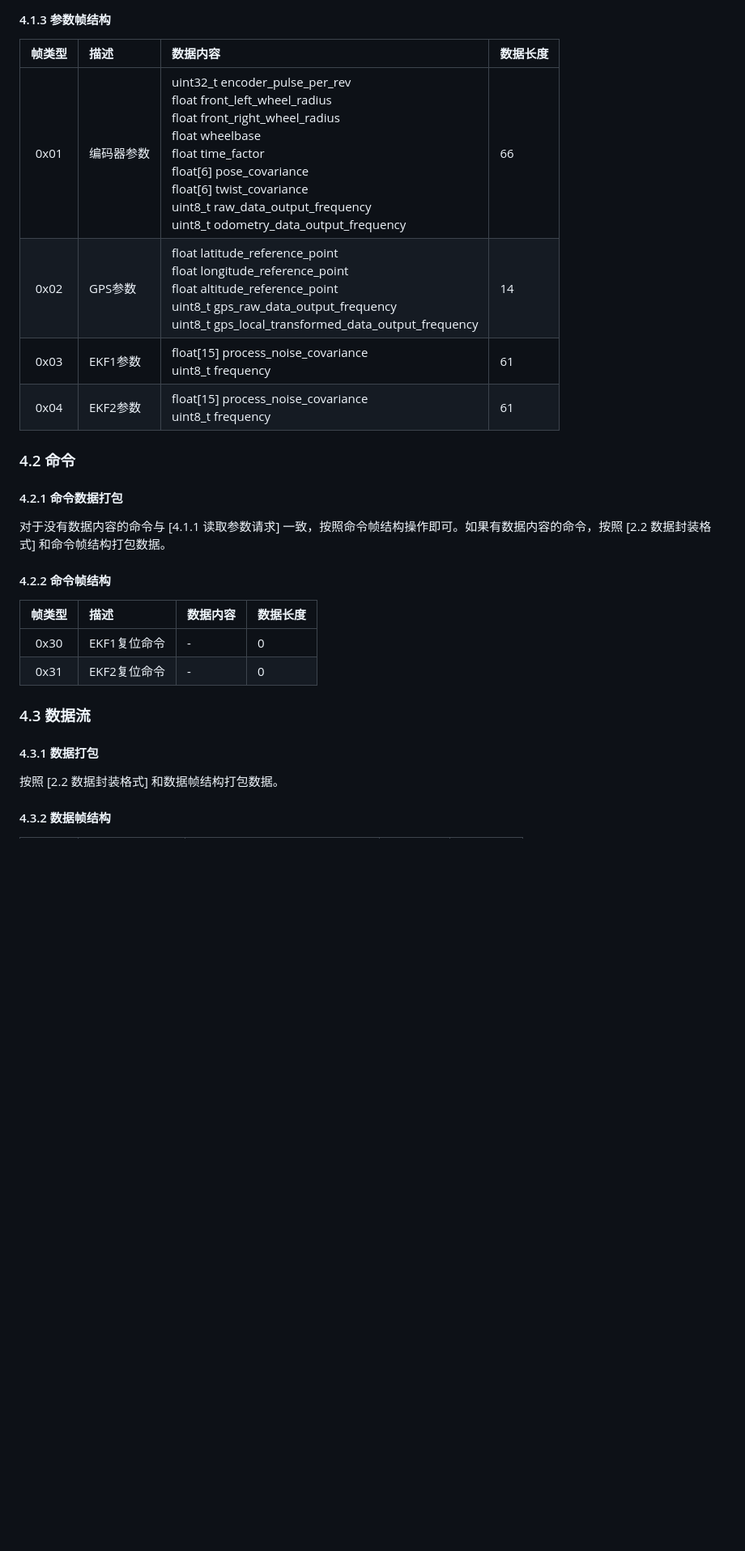
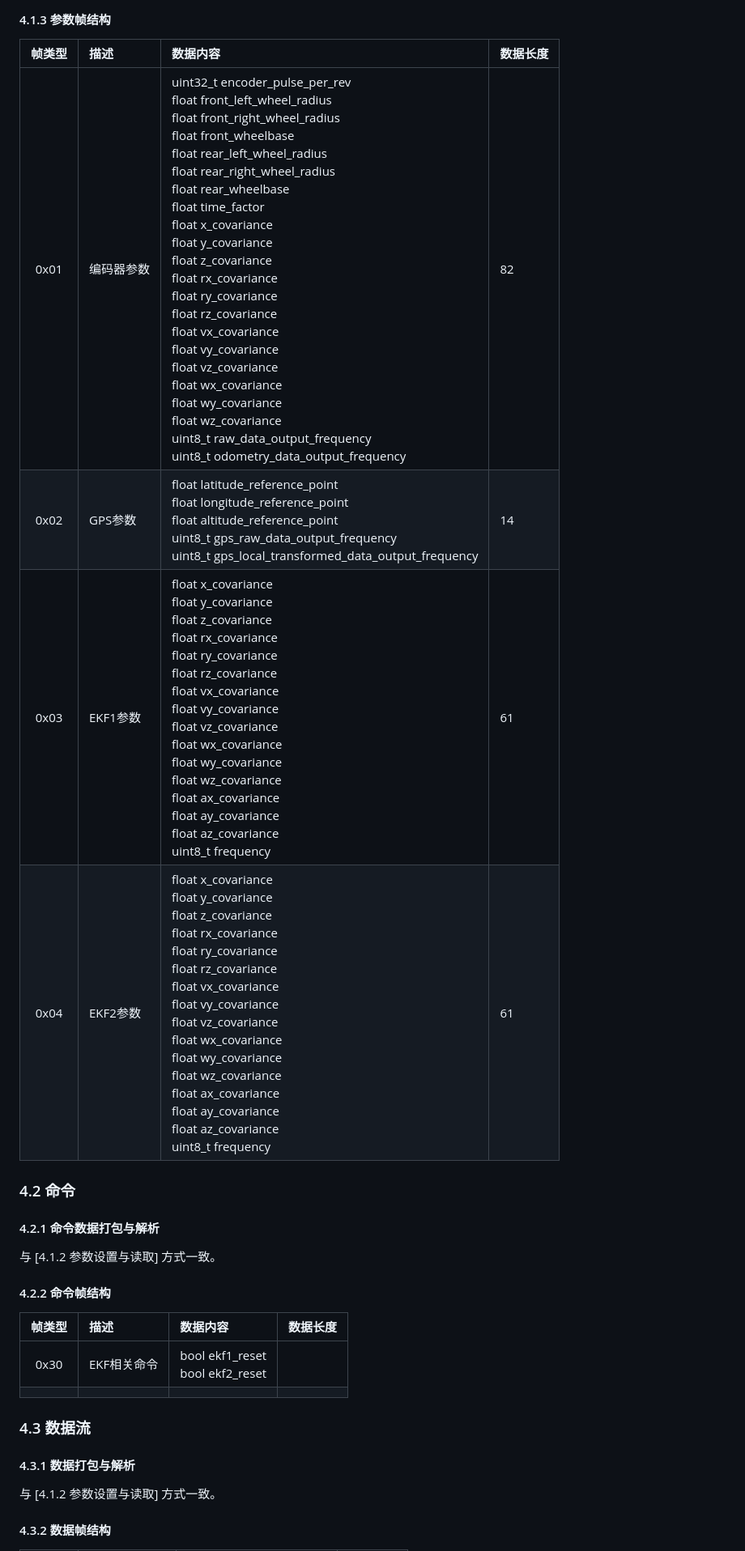
Before and after one commit to mesondynamics/slv_mmai, a Markdown page: firmware/doc/protocol.md, the part around the change printed below. Shown: that part at 81% size. Rendered like a GitHub page; blank space fills up the shorter version.

```diff
--- a/firmware/doc/protocol.md
+++ b/firmware/doc/protocol.md
@@ -67,29 +79,29 @@ AA55 01 0000 CRC
 
 | 帧类型 | 描述       | 数据内容                                                     | 数据长度 |
 | :----: | :--------- | :----------------------------------------------------------- | -------- |
-|  0x01  | 编码器参数 | uint32_t encoder_pulse_per_rev<br/>float    front_left_wheel_radius<br/>float    front_right_wheel_radius<br/>float    wheelbase<br/>float    time_factor<br/>float[6] pose_covariance<br/>float[6] twist_covariance<br/>uint8_t  raw_data_output_frequency<br/>uint8_t  odometry_data_output_frequency | 66       |
-|  0x02  | GPS参数    | float   latitude_reference_point<br/>float   longitude_reference_point<br/>float   altitude_reference_point<br/>uint8_t gps_raw_data_output_frequency<br/>uint8_t gps_local_transformed_data_output_frequency | 14       |
-|  0x03  | EKF1参数   | float[15] process_noise_covariance<br/>uint8_t   frequency   | 61       |
-|  0x04  | EKF2参数   | float[15] process_noise_covariance<br/>uint8_t   frequency   | 61       |
+|  0x01  | 编码器参数 | uint32_t encoder_pulse_per_rev<br/>float front_left_wheel_radius<br/>float front_right_wheel_radius<br/>float front_wheelbase<br/>float rear_left_wheel_radius<br/>float rear_right_wheel_radius<br/>float rear_wheelbase<br/>float time_factor<br/>float x_covariance<br/>float y_covariance<br/>float z_covariance<br/>float rx_covariance<br/>float ry_covariance<br/>float rz_covariance<br/>float vx_covariance<br/>float vy_covariance<br/>float vz_covariance<br/>float wx_covariance<br/>float wy_covariance<br/>float wz_covariance<br/>uint8_t raw_data_output_frequency<br/>uint8_t odometry_data_output_frequency | 82       |
+|  0x02  | GPS参数    | float latitude_reference_point<br/>float longitude_reference_point<br/>float altitude_reference_point<br/>uint8_t gps_raw_data_output_frequency<br/>uint8_t gps_local_transformed_data_output_frequency | 14       |
+|  0x03  | EKF1参数   | float x_covariance<br/>float y_covariance<br/>float z_covariance<br/>float rx_covariance<br/>float ry_covariance<br/>float rz_covariance<br/>float vx_covariance<br/>float vy_covariance<br/>float vz_covariance<br/>float wx_covariance<br/>float wy_covariance<br/>float wz_covariance<br/>float ax_covariance<br/>float ay_covariance<br/>float az_covariance<br/>uint8_t frequency | 61       |
+|  0x04  | EKF2参数   | float x_covariance<br/>float y_covariance<br/>float z_covariance<br/>float rx_covariance<br/>float ry_covariance<br/>float rz_covariance<br/>float vx_covariance<br/>float vy_covariance<br/>float vz_covariance<br/>float wx_covariance<br/>float wy_covariance<br/>float wz_covariance<br/>float ax_covariance<br/>float ay_covariance<br/>float az_covariance<br/>uint8_t frequency | 61       |
 
 ### 4.2 命令
 
-#### 4.2.1 命令数据打包
+#### 4.2.1 命令数据打包与解析
 
-对于没有数据内容的命令与 [4.1.1 读取参数请求] 一致，按照命令帧结构操作即可。如果有数据内容的命令，按照 [2.2 数据封装格式] 和命令帧结构打包数据。
+与 [4.1.2 参数设置与读取] 方式一致。
 
 #### 4.2.2 命令帧结构
 
-| 帧类型 | 描述         | 数据内容 | 数据长度 |
-| :----: | :----------- | :------- | -------- |
-|  0x30  | EKF1复位命令 | -        | 0        |
-|  0x31  | EKF2复位命令 | -        | 0        |
+| 帧类型 | 描述        | 数据内容                            | 数据长度 |
+| :----: | :---------- | :---------------------------------- | -------- |
+|  0x30  | EKF相关命令 | bool ekf1_reset<br/>bool ekf2_reset |          |
+|        |             |                                     |          |
 
 ### 4.3 数据流
 
-#### 4.3.1 数据打包
+#### 4.3.1 数据打包与解析
 
-按照 [2.2 数据封装格式] 和数据帧结构打包数据。
+与 [4.1.2 参数设置与读取] 方式一致。
 
 #### 4.3.2 数据帧结构
 
```
Also changed, not shown: other parts of firmware/doc/protocol.md (+38 -26 lines).
